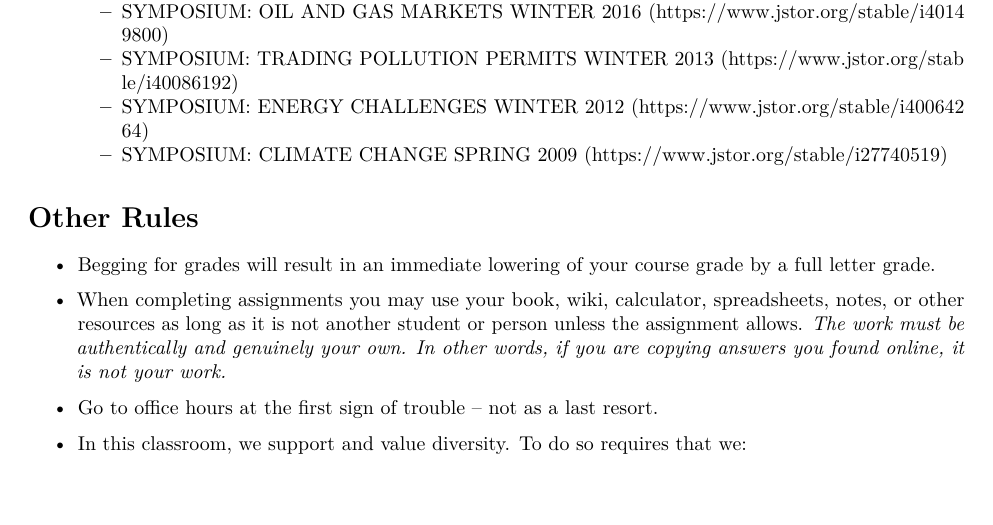
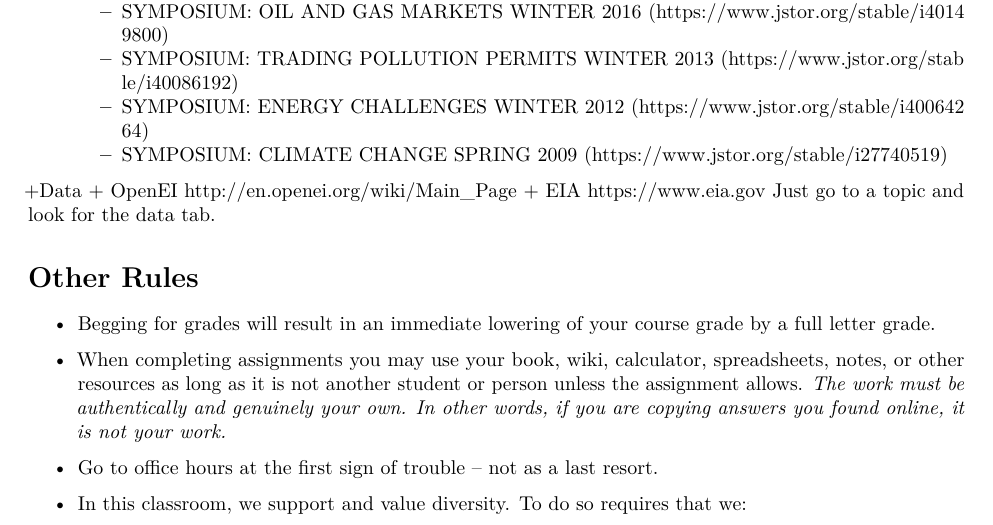
Before and after one commit to woodsjam/Course-Energy-Economics, an R Markdown document (SyllabusFall16.Rmd): part of page 6 of 7, cut so that both start at the same text. Rendered offline with R 4.5, knitr and Pandoc, then LaTeX, with nearby package versions.

Commit message:
Pre merge

```diff
--- a/SyllabusFall16.Rmd
+++ b/SyllabusFall16.Rmd
@@ -233,6 +234,11 @@ The course requires a term paper.  It is a good idea to do some broad reading to
     + SYMPOSIUM: TRADING POLLUTION PERMITS WINTER 2013 (https://www.jstor.org/stable/i40086192)
     + SYMPOSIUM: ENERGY CHALLENGES WINTER 2012 (https://www.jstor.org/stable/i40064264)
     + SYMPOSIUM: CLIMATE CHANGE SPRING 2009 (https://www.jstor.org/stable/i27740519)
+
+
++Data
+    + OpenEI http://en.openei.org/wiki/Main_Page
+    + EIA https://www.eia.gov Just go to a topic and look for the data tab.
 
 
 
```
Also changed, not shown: SyllabusFall16.pdf, SyllabusFall16.Rmd (1 more changed lines).
